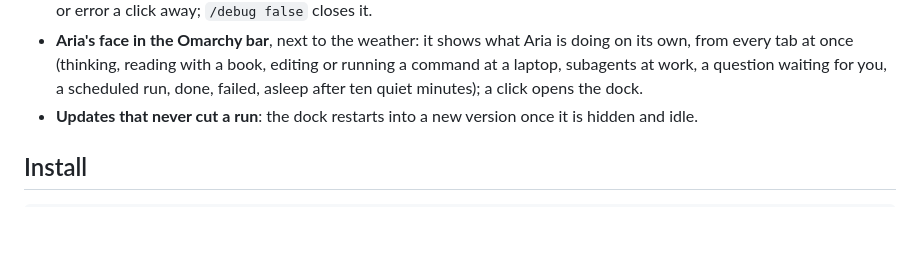
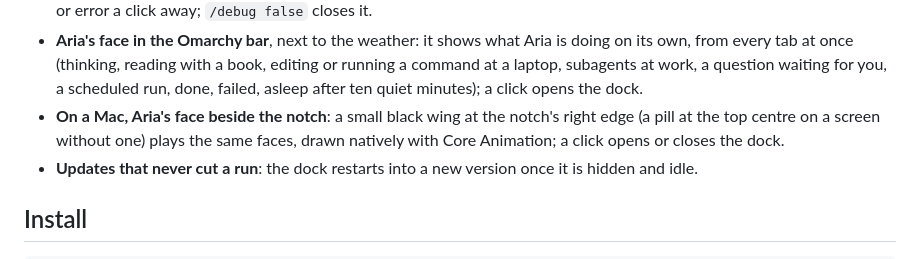
Before and after one commit to i-montes/aria, a Markdown page: README.md, the part around the change. GitHub-like rendering; blank space fills up the shorter version.

Commit message:
docs: Aria's face on macOS

```diff
--- a/README.md
+++ b/README.md
@@ -35,6 +35,8 @@ A personal assistant that lives on your desktop. Press **Super + A** (**Option +
 - **Aria's face in the Omarchy bar**, next to the weather: it shows what Aria is doing on its own, from every tab at
   once (thinking, reading with a book, editing or running a command at a laptop, subagents at work, a question waiting
   for you, a scheduled run, done, failed, asleep after ten quiet minutes); a click opens the dock.
+- **On a Mac, Aria's face beside the notch**: a small black wing at the notch's right edge (a pill at the top centre on
+  a screen without one) plays the same faces, drawn natively with Core Animation; a click opens or closes the dock.
 - **Updates that never cut a run**: the dock restarts into a new version once it is hidden and idle.
 
 ## Install
```
Also changed, not shown: docs/architecture.md (+11 -0 lines), docs/pending.md (+8 -0 lines).
